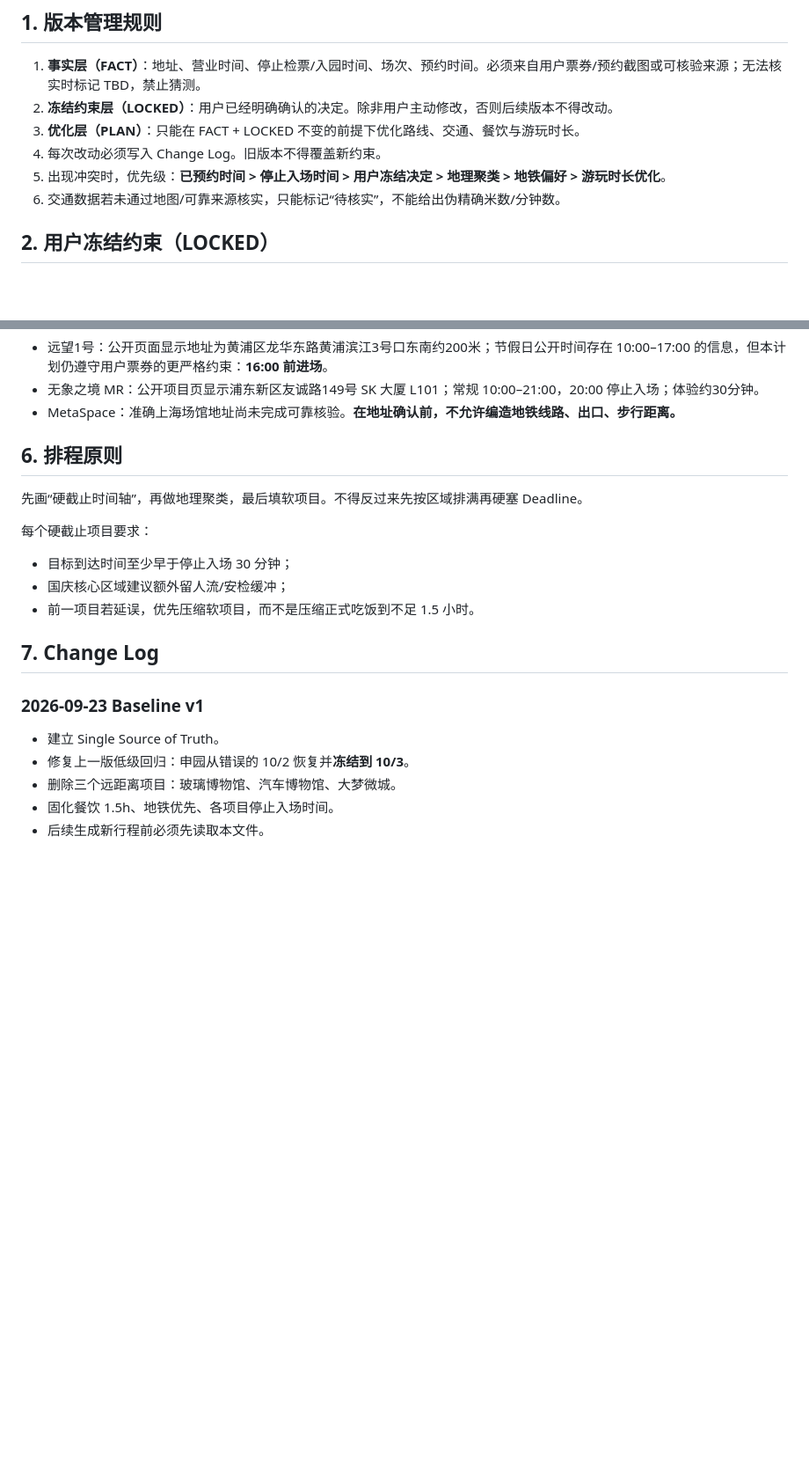
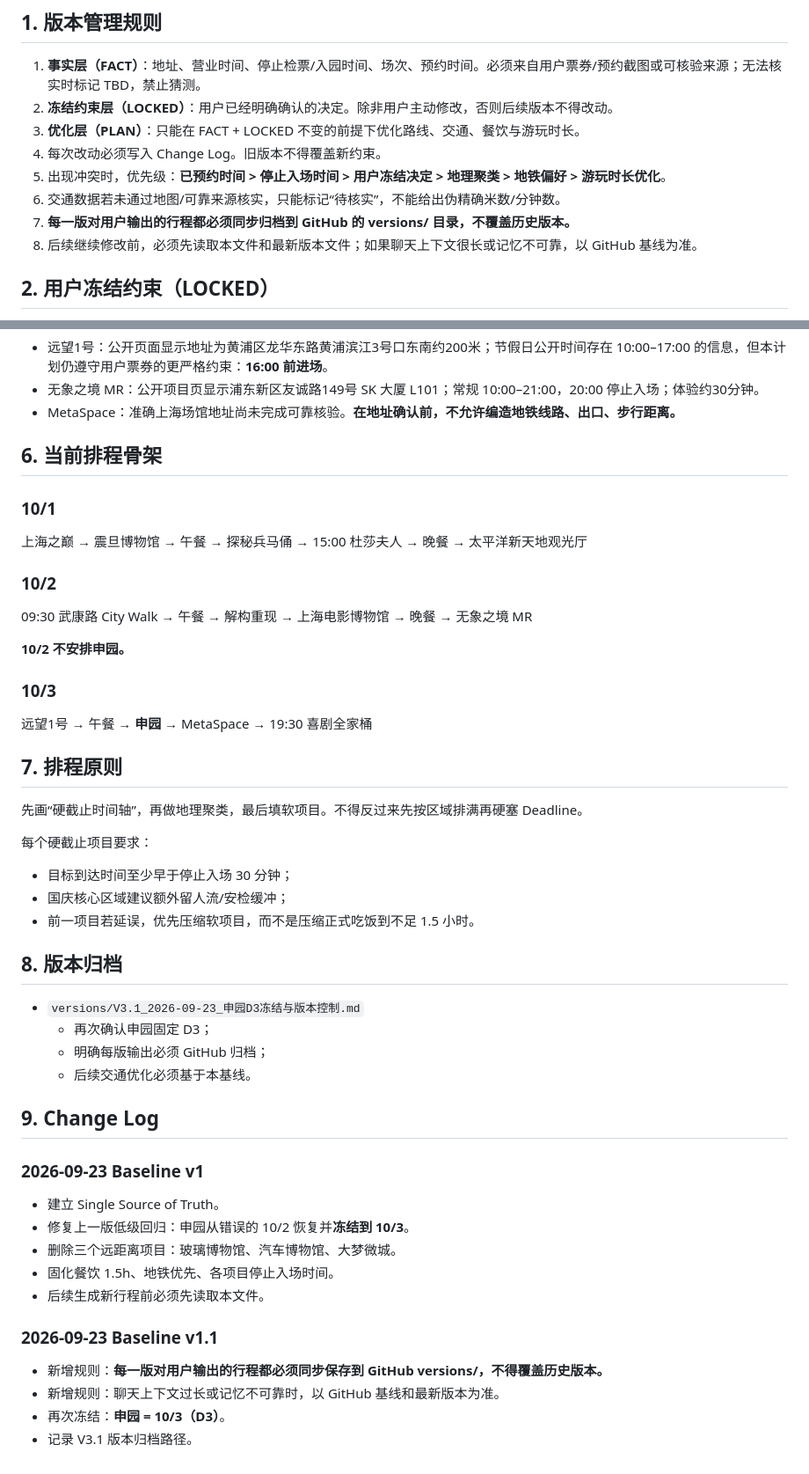
Before and after one commit to Iris-cys/open_coding, a Markdown page: travel/shanghai-national-day-2026/PLAN_BASELINE.md, 2 parts joined by grey strips. Shown at 88% size. Rendered like a GitHub page; blank space fills up the shorter version.

Commit message:
travel: enforce version archive and lock Shenyuan to D3

```diff
--- a/travel/shanghai-national-day-2026/PLAN_BASELINE.md
+++ b/travel/shanghai-national-day-2026/PLAN_BASELINE.md
@@ -10,6 +10,8 @@
 4. 每次改动必须写入 Change Log。旧版本不得覆盖新约束。
 5. 出现冲突时，优先级：**已预约时间 > 停止入场时间 > 用户冻结决定 > 地理聚类 > 地铁偏好 > 游玩时长优化**。
 6. 交通数据若未通过地图/可靠来源核实，只能标记“待核实”，不能给出伪精确米数/分钟数。
+7. **每一版对用户输出的行程都必须同步归档到 GitHub 的 versions/ 目录，不覆盖历史版本。**
+8. 后续继续修改前，必须先读取本文件和最新版本文件；如果聊天上下文很长或记忆不可靠，以 GitHub 基线为准。
 
 ## 2. 用户冻结约束（LOCKED）
 
@@ -52,7 +54,20 @@
 - 无象之境 MR：公开项目页显示浦东新区友诚路149号 SK 大厦 L101；常规 10:00–21:00，20:00 停止入场；体验约30分钟。
 - MetaSpace：准确上海场馆地址尚未完成可靠核验。**在地址确认前，不允许编造地铁线路、出口、步行距离。**
 
-## 6. 排程原则
+## 6. 当前排程骨架
+
+### 10/1
+上海之巅 → 震旦博物馆 → 午餐 → 探秘兵马俑 → 15:00 杜莎夫人 → 晚餐 → 太平洋新天地观光厅
+
+### 10/2
+09:30 武康路 City Walk → 午餐 → 解构重现 → 上海电影博物馆 → 晚餐 → 无象之境 MR
+
+**10/2 不安排申园。**
+
+### 10/3
+远望1号 → 午餐 → **申园** → MetaSpace → 19:30 喜剧全家桶
+
+## 7. 排程原则
 
 先画“硬截止时间轴”，再做地理聚类，最后填软项目。不得反过来先按区域排满再硬塞 Deadline。
 
@@ -61,7 +76,14 @@
 - 国庆核心区域建议额外留人流/安检缓冲；
 - 前一项目若延误，优先压缩软项目，而不是压缩正式吃饭到不足 1.5 小时。
 
-## 7. Change Log
+## 8. 版本归档
+
+- `versions/V3.1_2026-09-23_申园D3冻结与版本控制.md`
+  - 再次确认申园固定 D3；
+  - 明确每版输出必须 GitHub 归档；
+  - 后续交通优化必须基于本基线。
+
+## 9. Change Log
 
 ### 2026-09-23 Baseline v1
 - 建立 Single Source of Truth。
@@ -69,3 +91,9 @@
 - 删除三个远距离项目：玻璃博物馆、汽车博物馆、大梦微城。
 - 固化餐饮 1.5h、地铁优先、各项目停止入场时间。
 - 后续生成新行程前必须先读取本文件。
+
+### 2026-09-23 Baseline v1.1
+- 新增规则：**每一版对用户输出的行程都必须同步保存到 GitHub versions/，不得覆盖历史版本。**
+- 新增规则：聊天上下文过长或记忆不可靠时，以 GitHub 基线和最新版本为准。
+- 再次冻结：**申园 = 10/3（D3）**。
+- 记录 V3.1 版本归档路径。
```
